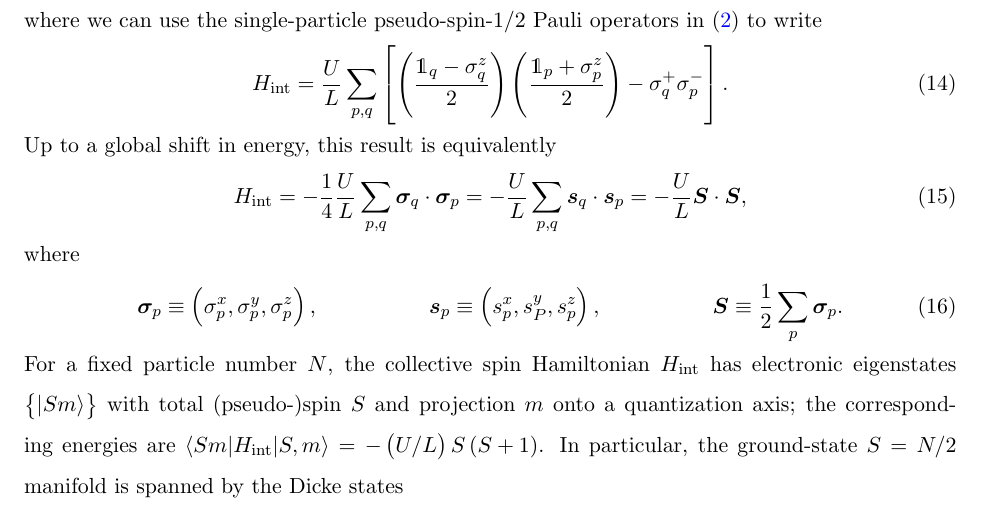
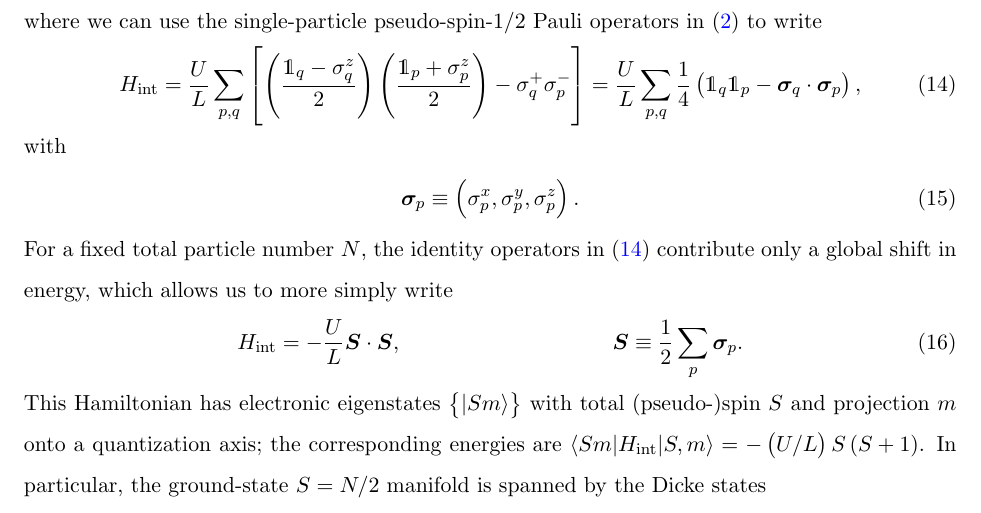
Before and after one commit to perlinm/rey_research, a LaTeX paper (soc_squeezing/soc_squeezing_notes.tex): part of page 3 of 10, cut so that both start at the same text. Compiled offline with pdfLaTeX.

```diff
--- a/soc_squeezing/soc_squeezing_notes.tex
+++ b/soc_squeezing/soc_squeezing_notes.tex
@@ -225,31 +225,27 @@
 \begin{align}
   H_{\t{int}} = \f{U}{L} \sum_{p,q}
   \sp{\p{\f{\1_q-\sigma_q^z}{2}} \p{\f{\1_p+\sigma_p^z}{2}}
-    - \sigma_q^+ \sigma_p^-}.
+    - \sigma_q^+ \sigma_p^-}
+  = \f{U}{L} \sum_{p,q}\f14\p{\1_q \1_p - \v\sigma_q\c\v\sigma_p},
+  \label{eq:H_int_pauli}
 \end{align}
-Up to a global shift in energy, this result is equivalently
+with
 \begin{align}
-  H_{\t{int}}
-  = - \f14 \f{U}{L} \sum_{p,q} \v{\sigma}_q\c\v{\sigma}_p
-  = - \f{U}{L} \sum_{p,q} \v s_q \c\v s_p
-  = - \f{U}{L} \v S \c \v S,
+  \v{\sigma}_p \equiv \p{\sigma_p^x,\sigma_p^y,\sigma_p^z}.
 \end{align}
-where
+For a fixed total particle number $N$, the identity operators in
+\eqref{eq:H_int_pauli} contribute only a global shift in energy, which
+allows us to more simply write
 \begin{align}
-  \v{\sigma}_p
-  \equiv \p{\sigma_p^x,\sigma_p^y,\sigma_p^z},
-  &&
-  \v s_p \equiv \p{s_p^x,s_P^y,s_p^z},
+  H_{\t{int}} = - \f{U}{L} \v S\c\v S,
   &&
   \v S \equiv \f12 \sum_p \v{\sigma}_p.
-  \label{eq:H_int}
 \end{align}
-For a fixed particle number $N$, the collective spin Hamiltonian
-$H_{\t{int}}$ has electronic eigenstates $\set{\ket{Sm}}$ with total
-(pseudo-)spin $S$ and projection $m$ onto a quantization axis; the
-corresponding energies are $\bk{Sm|H_{\t{int}}|S,m}=-\p{U/L}S\p{S+1}$.
-In particular, the ground-state $S=N/2$ manifold is spanned by the
-Dicke states
+This Hamiltonian has electronic eigenstates $\set{\ket{Sm}}$ with
+total (pseudo-)spin $S$ and projection $m$ onto a quantization axis;
+the corresponding energies are
+$\bk{Sm|H_{\t{int}}|S,m}=-\p{U/L}S\p{S+1}$.  In particular, the
+ground-state $S=N/2$ manifold is spanned by the Dicke states
 \begin{align}
   \ket{m} \equiv \ket{N/2,m} \propto S_+^{N/2+m} \ket{\g}^{\otimes N},
   &&
```
Also changed, not shown: 1 other file.
